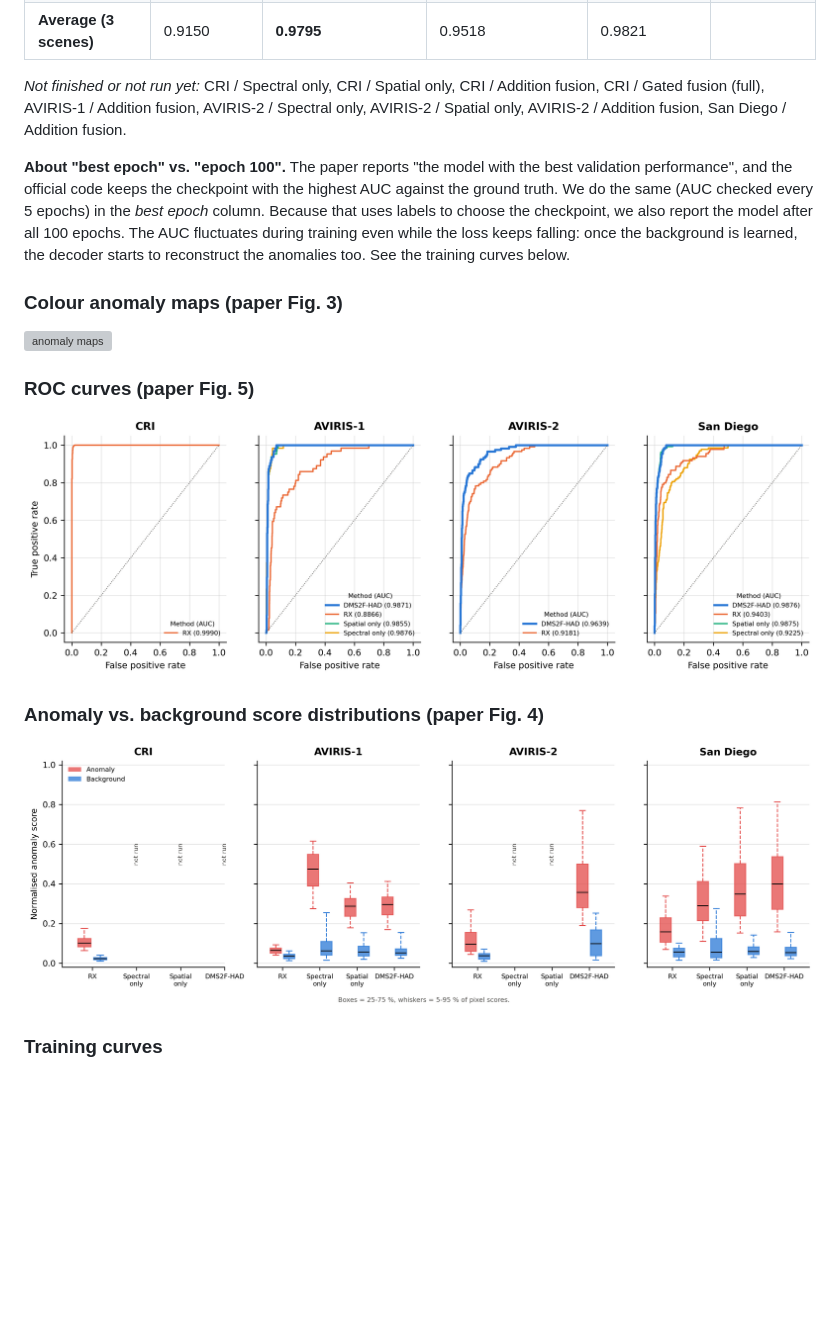
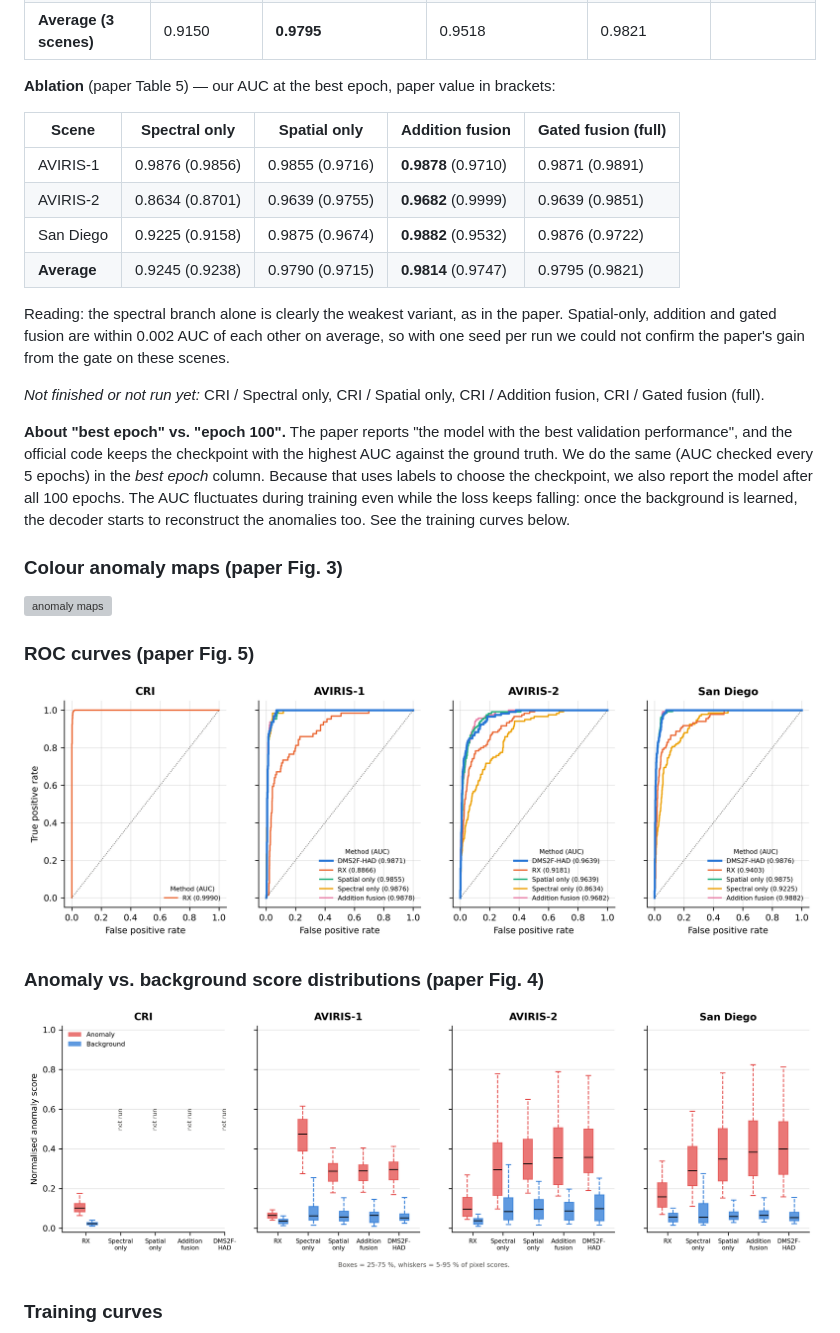
Before and after one commit to SaarthakG-Dtu/Hyperspectral_Anomaly_Detection, a Markdown page: README.md, the part around the change. Drawn GitHub-style; pictures changed too: results/figures/fig4_boxplots.png, results/figures/fig5_roc.png; blank space fills up the shorter version; grey boxes are pictures that could not be loaded.

```diff
--- a/README.md
+++ b/README.md
@@ -85,7 +85,18 @@ without labels; the ground truth is used only for evaluation. Model size: **0.64
 | San Diego | 0.9403 / 0.9403 | **0.9876** (epoch 25) | 0.9707 | 0.9722 | 0.182 |
 | **Average (3 scenes)** | 0.9150 | **0.9795** | 0.9518 | 0.9821 | |
 
-*Not finished or not run yet:* CRI / Spectral only, CRI / Spatial only, CRI / Addition fusion, CRI / Gated fusion (full), AVIRIS-1 / Addition fusion, AVIRIS-2 / Spectral only, AVIRIS-2 / Spatial only, AVIRIS-2 / Addition fusion, San Diego / Addition fusion.
+**Ablation** (paper Table 5) — our AUC at the best epoch, paper value in brackets:
+
+| Scene | Spectral only | Spatial only | Addition fusion | Gated fusion (full) |
+|---|---|---|---|---|
+| AVIRIS-1 | 0.9876 (0.9856) | 0.9855 (0.9716) | **0.9878** (0.9710) | 0.9871 (0.9891) |
+| AVIRIS-2 | 0.8634 (0.8701) | 0.9639 (0.9755) | **0.9682** (0.9999) | 0.9639 (0.9851) |
+| San Diego | 0.9225 (0.9158) | 0.9875 (0.9674) | **0.9882** (0.9532) | 0.9876 (0.9722) |
+| **Average** | 0.9245 (0.9238) | 0.9790 (0.9715) | **0.9814** (0.9747) | 0.9795 (0.9821) |
+
+Reading: the spectral branch alone is clearly the weakest variant, as in the paper. Spatial-only, addition and gated fusion are within 0.002 AUC of each other on average, so with one seed per run we could not confirm the paper's gain from the gate on these scenes.
+
+*Not finished or not run yet:* CRI / Spectral only, CRI / Spatial only, CRI / Addition fusion, CRI / Gated fusion (full).
 <!-- RESULTS END -->
 
 **About "best epoch" vs. "epoch 100".** The paper reports "the model with the best validation performance", and
```
Also changed, not shown: results/figures/table5_ablation.png, 16 other files.
